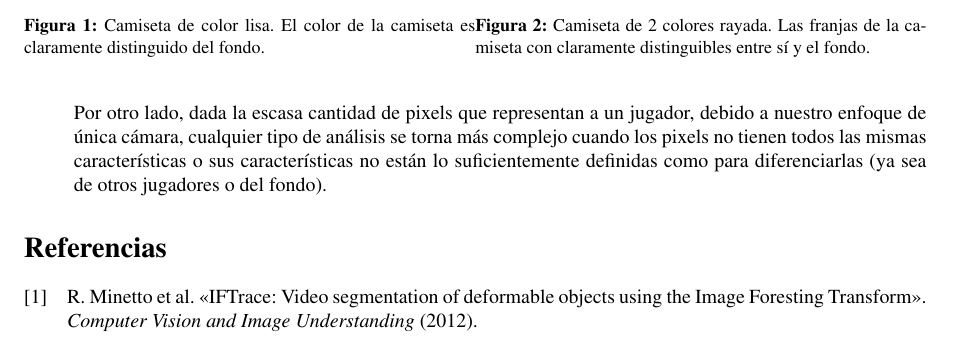
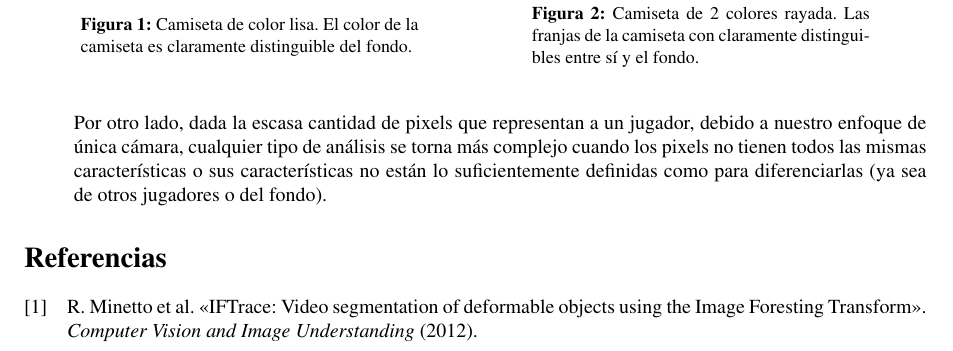
Before and after one commit to champo/proyecto-final, a LaTeX document (doc/informe/informe.tex): part of page 3 of 3, cut so that both start at the same text. Compiled offline with pdfLaTeX.

Commit message:
Fixed issue with caption width, plus small miny fixes.

```diff
--- a/doc/informe/informe.tex
+++ b/doc/informe/informe.tex
@@ -27,7 +27,7 @@
 \usepackage{algpseudocode}
 \usepackage{algorithm}
 \usepackage{letltxmacro}
-
+\usepackage[margin=1cm]{caption}
 
 %%%%% BEGIN ALGPSEUDOCODE STUFF %%%%%%
 \algdef{SxnE}[FOREACH]{ForEach}{EndFor}[1]{\algorithmicfor\ #1\ \algorithmicdo}
@@ -264,7 +264,7 @@ objetos o respecto del fondo.
     \begin{minipage}{.5\textwidth}
         \centering
         \includegraphics[width=.4\linewidth]{./images/rect2995.png}
-        \captionof{figure}{Camiseta de color lisa. El color de la camiseta es claramente distinguido del fondo.}
+        \captionof{figure}{Camiseta de color lisa. El color de la camiseta es claramente distinguible del fondo.}
         \label{fig:camiseta}
     \end{minipage}%
     \begin{minipage}{.5\textwidth}
```
